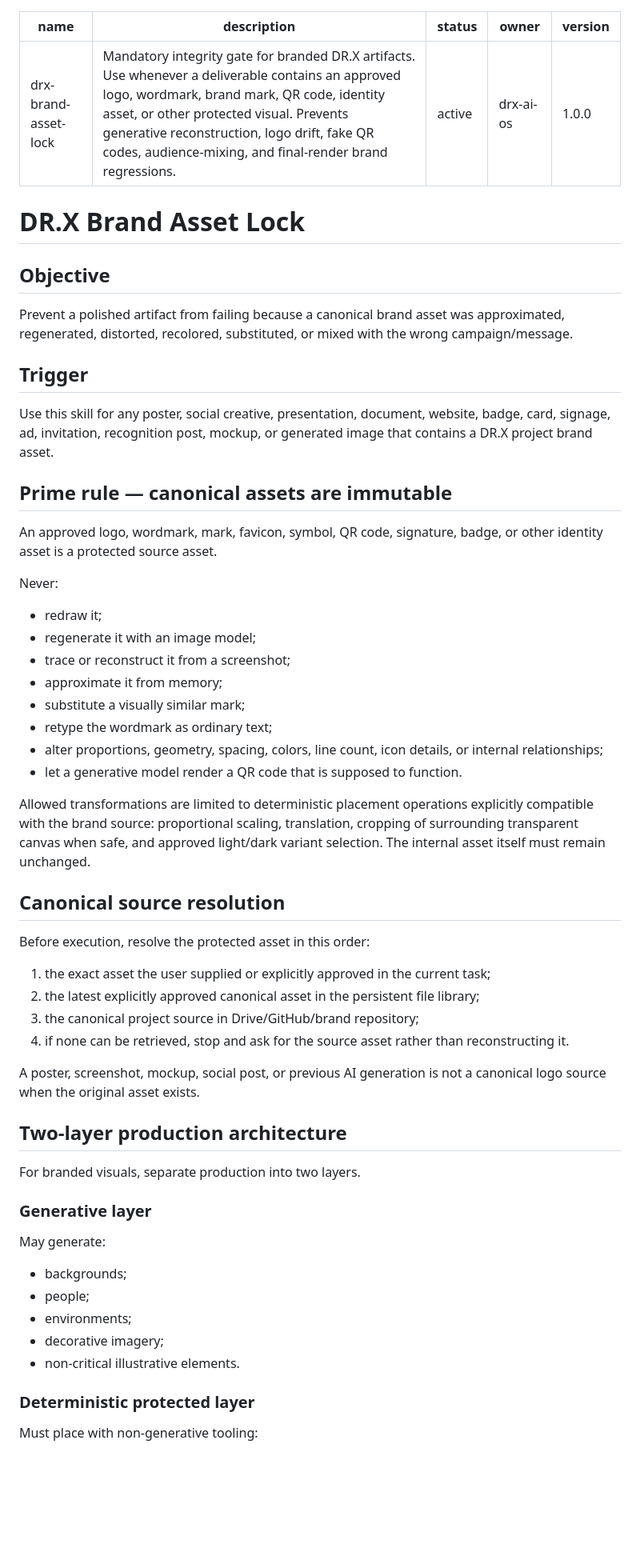
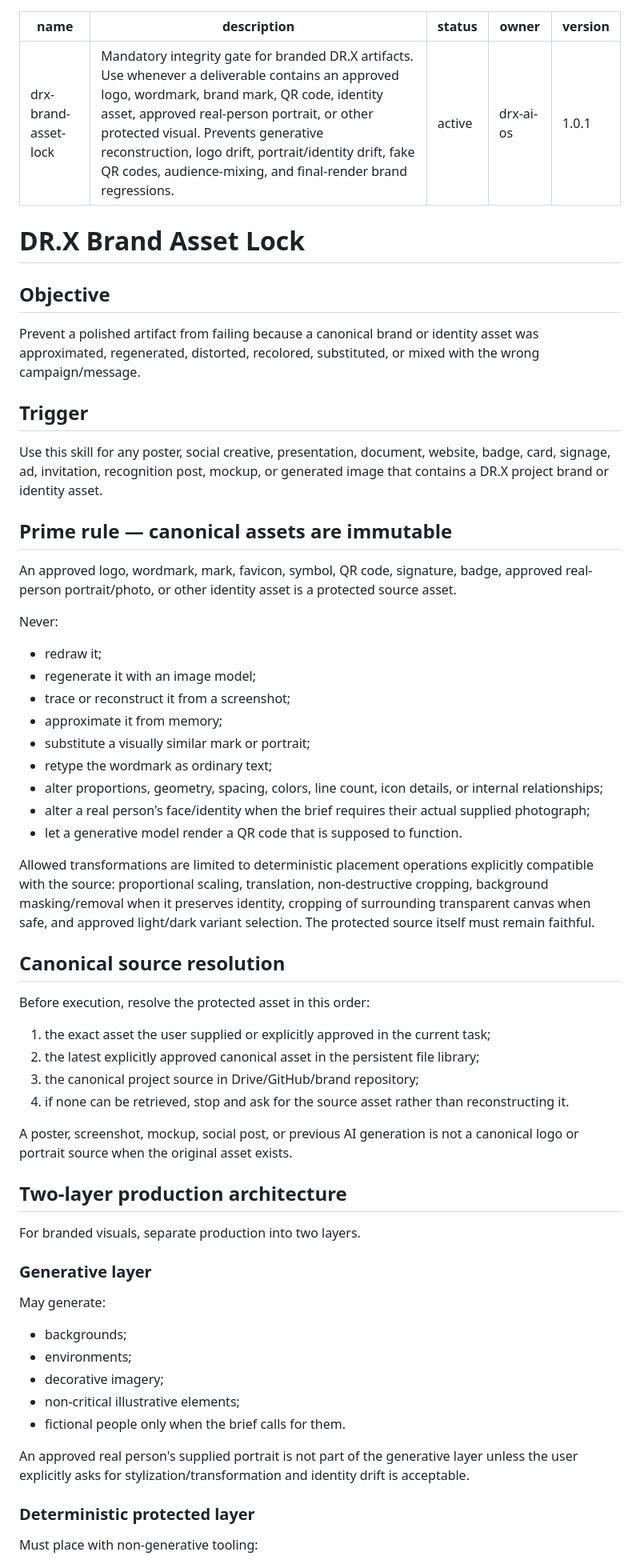
Before and after one commit to lets-colab/erfan-second-brain, a Markdown page: skills/drx-brand-asset-lock/SKILL.md, the part around one of its changes. Shown at 80% size. Rendered like a GitHub page; blank space fills up the shorter version.

Commit message:
Protect approved portrait identity in branded creatives

```diff
--- a/skills/drx-brand-asset-lock/SKILL.md
+++ b/skills/drx-brand-asset-lock/SKILL.md
@@ -1,36 +1,37 @@
 ---
 name: drx-brand-asset-lock
-description: Mandatory integrity gate for branded DR.X artifacts. Use whenever a deliverable contains an approved logo, wordmark, brand mark, QR code, identity asset, or other protected visual. Prevents generative reconstruction, logo drift, fake QR codes, audience-mixing, and final-render brand regressions.
+description: Mandatory integrity gate for branded DR.X artifacts. Use whenever a deliverable contains an approved logo, wordmark, brand mark, QR code, identity asset, approved real-person portrait, or other protected visual. Prevents generative reconstruction, logo drift, portrait/identity drift, fake QR codes, audience-mixing, and final-render brand regressions.
 status: active
 owner: drx-ai-os
-version: 1.0.0
+version: 1.0.1
 ---
 
 # DR.X Brand Asset Lock
 
 ## Objective
 
-Prevent a polished artifact from failing because a canonical brand asset was approximated, regenerated, distorted, recolored, substituted, or mixed with the wrong campaign/message.
+Prevent a polished artifact from failing because a canonical brand or identity asset was approximated, regenerated, distorted, recolored, substituted, or mixed with the wrong campaign/message.
 
 ## Trigger
 
-Use this skill for any poster, social creative, presentation, document, website, badge, card, signage, ad, invitation, recognition post, mockup, or generated image that contains a DR.X project brand asset.
+Use this skill for any poster, social creative, presentation, document, website, badge, card, signage, ad, invitation, recognition post, mockup, or generated image that contains a DR.X project brand or identity asset.
 
 ## Prime rule — canonical assets are immutable
 
-An approved logo, wordmark, mark, favicon, symbol, QR code, signature, badge, or other identity asset is a protected source asset.
+An approved logo, wordmark, mark, favicon, symbol, QR code, signature, badge, approved real-person portrait/photo, or other identity asset is a protected source asset.
 
 Never:
 - redraw it;
 - regenerate it with an image model;
 - trace or reconstruct it from a screenshot;
 - approximate it from memory;
-- substitute a visually similar mark;
+- substitute a visually similar mark or portrait;
 - retype the wordmark as ordinary text;
 - alter proportions, geometry, spacing, colors, line count, icon details, or internal relationships;
+- alter a real person's face/identity when the brief requires their actual supplied photograph;
 - let a generative model render a QR code that is supposed to function.
 
-Allowed transformations are limited to deterministic placement operations explicitly compatible with the brand source: proportional scaling, translation, cropping of surrounding transparent canvas when safe, and approved light/dark variant selection. The internal asset itself must remain unchanged.
+Allowed transformations are limited to deterministic placement operations explicitly compatible with the source: proportional scaling, translation, non-destructive cropping, background masking/removal when it preserves identity, cropping of surrounding transparent canvas when safe, and approved light/dark variant selection. The protected source itself must remain faithful.
 
 ## Canonical source resolution
 
@@ -40,7 +41,7 @@ Before execution, resolve the protected asset in this order:
 3. the canonical project source in Drive/GitHub/brand repository;
 4. if none can be retrieved, stop and ask for the source asset rather than reconstructing it.
 
-A poster, screenshot, mockup, social post, or previous AI generation is not a canonical logo source when the original asset exists.
+A poster, screenshot, mockup, social post, or previous AI generation is not a canonical logo or portrait source when the original asset exists.
 
 ## Two-layer production architecture
 
@@ -49,10 +50,12 @@ For branded visuals, separate production into two layers.
 ### Generative layer
 May generate:
 - backgrounds;
-- people;
 - environments;
 - decorative imagery;
-- non-critical illustrative elements.
+- non-critical illustrative elements;
+- fictional people only when the brief calls for them.
+
+An approved real person's supplied portrait is not part of the generative layer unless the user explicitly asks for stylization/transformation and identity drift is acceptable.
 
 ### Deterministic protected layer
 Must place with non-generative tooling:
```
Also changed, not shown: other parts of skills/drx-brand-asset-lock/SKILL.md (+8 -5 lines).
